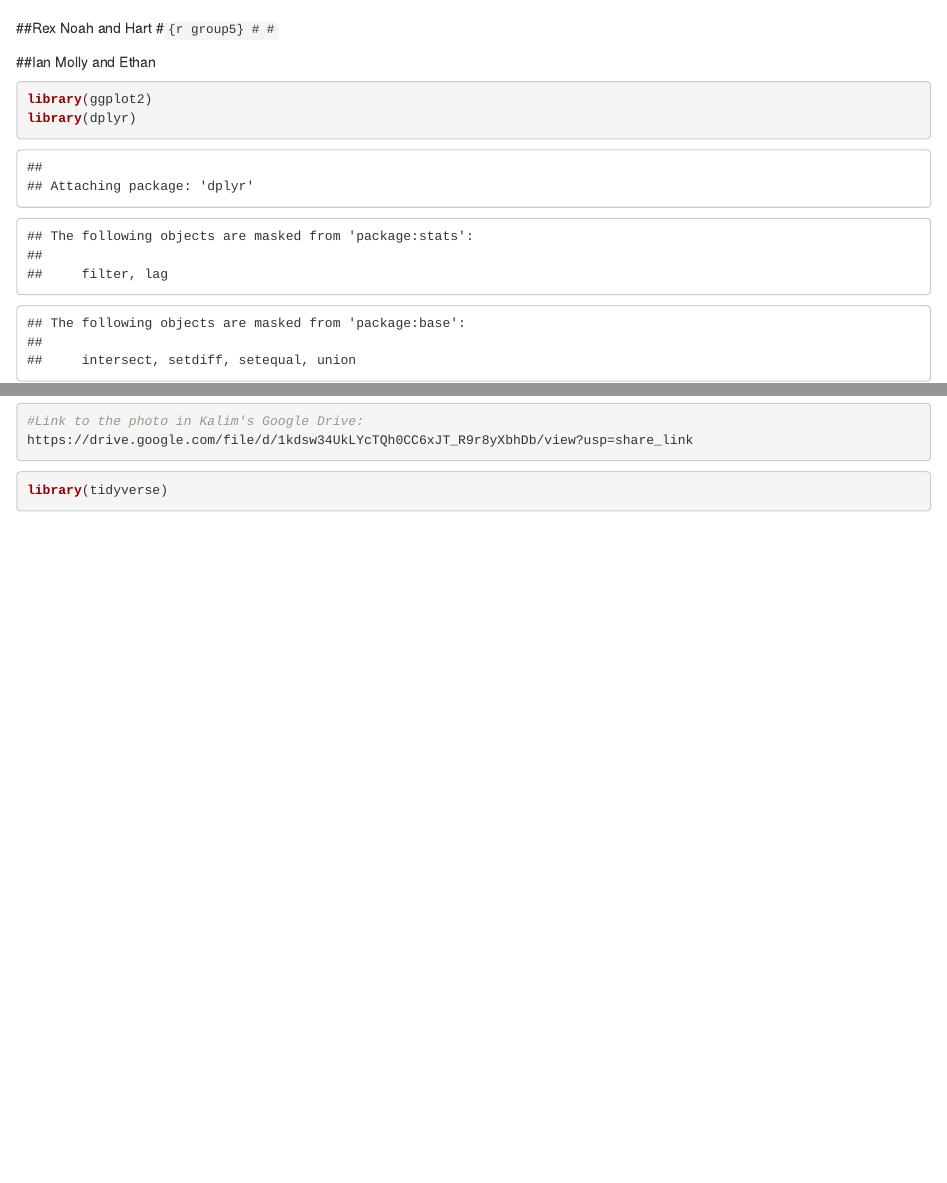
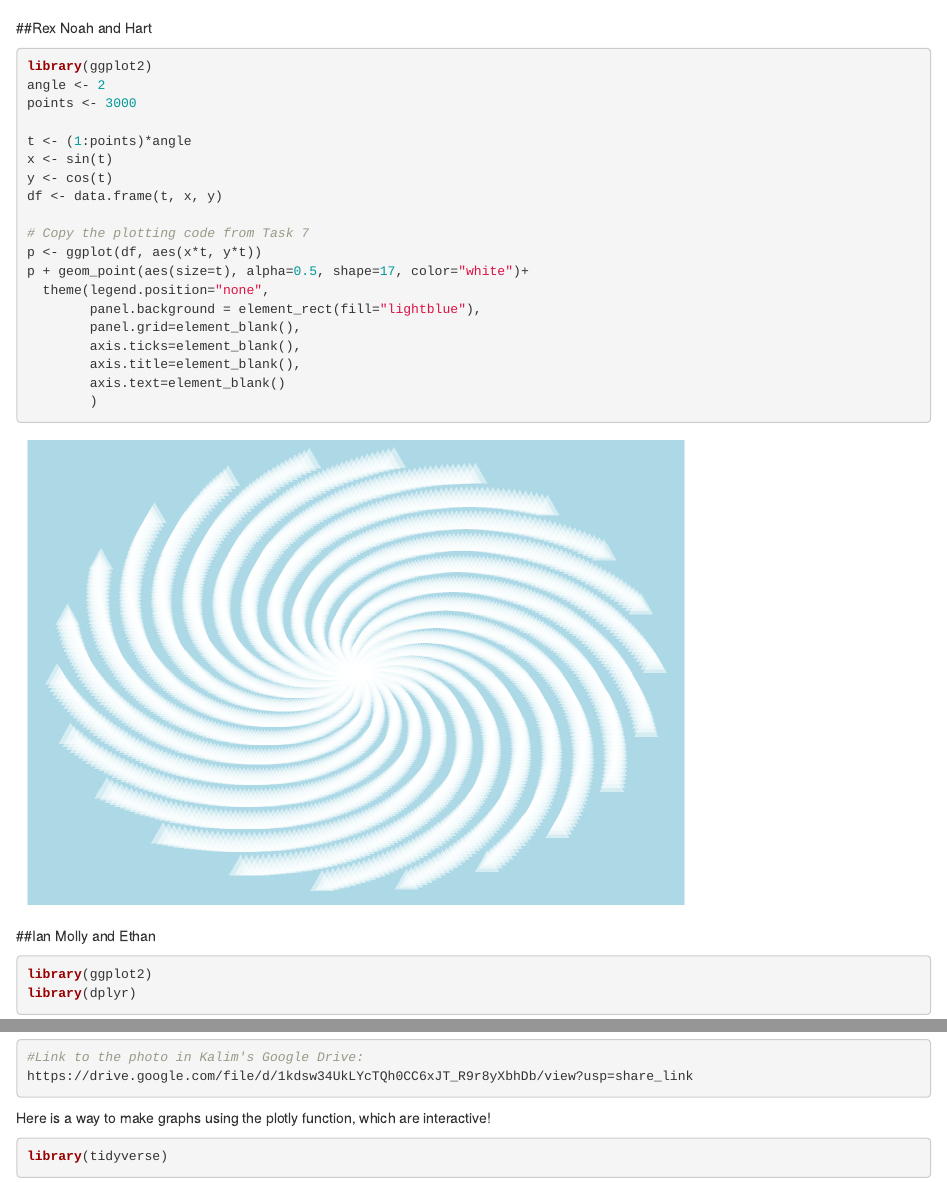
Before and after one commit to professorkalim/stats22-23, an R Markdown document (Student Game Logos Markdown.Rmd): the page in a window 1100 px wide, from 3940 px down, and a second part further down, joined at a grey line. Rendered offline with R 4.5, knitr and Pandoc, with nearby package versions; some code elsewhere in the file could not run offline.

Commit message:
Update Student Game Logos Markdown.Rmd

````diff
--- a/Student Game Logos Markdown.Rmd
+++ b/Student Game Logos Markdown.Rmd
@@ -111,9 +111,28 @@ p + geom_point(size=50, alpha=0.31, shape = 13, color="purple")+
 ```
 
 ##Rex Noah and Hart
-#```{r group5}
-#
-#```
+```{r group5}
+library(ggplot2)
+angle <- 2
+points <- 3000
+
+t <- (1:points)*angle
+x <- sin(t)
+y <- cos(t)
+df <- data.frame(t, x, y)
+
+# Copy the plotting code from Task 7
+p <- ggplot(df, aes(x*t, y*t))
+p + geom_point(aes(size=t), alpha=0.5, shape=17, color="white")+
+  theme(legend.position="none",
+        panel.background = element_rect(fill="lightblue"),
+        panel.grid=element_blank(),
+        axis.ticks=element_blank(),
+        axis.title=element_blank(),
+        axis.text=element_blank()
+        )
+
+```
 
 ##Ian Molly and Ethan
 ```{r group6}
@@ -231,7 +250,7 @@ cat(paste("\nHigh-resolution, correct logo image saved to: '", getwd(), "/second
 #Link to the photo in Kalim's Google Drive:
 https://drive.google.com/file/d/1kdsw34UkLYcTQh0CC6xJT_R9r8yXbhDb/view?usp=share_link
 ```
-
+Here is a way to make graphs using the plotly function, which are interactive!
 
 ```{r kalim2}
 library(tidyverse)
````
Also changed, not shown: Student Game Logos Markdown.Rmd (2 more changed lines).
